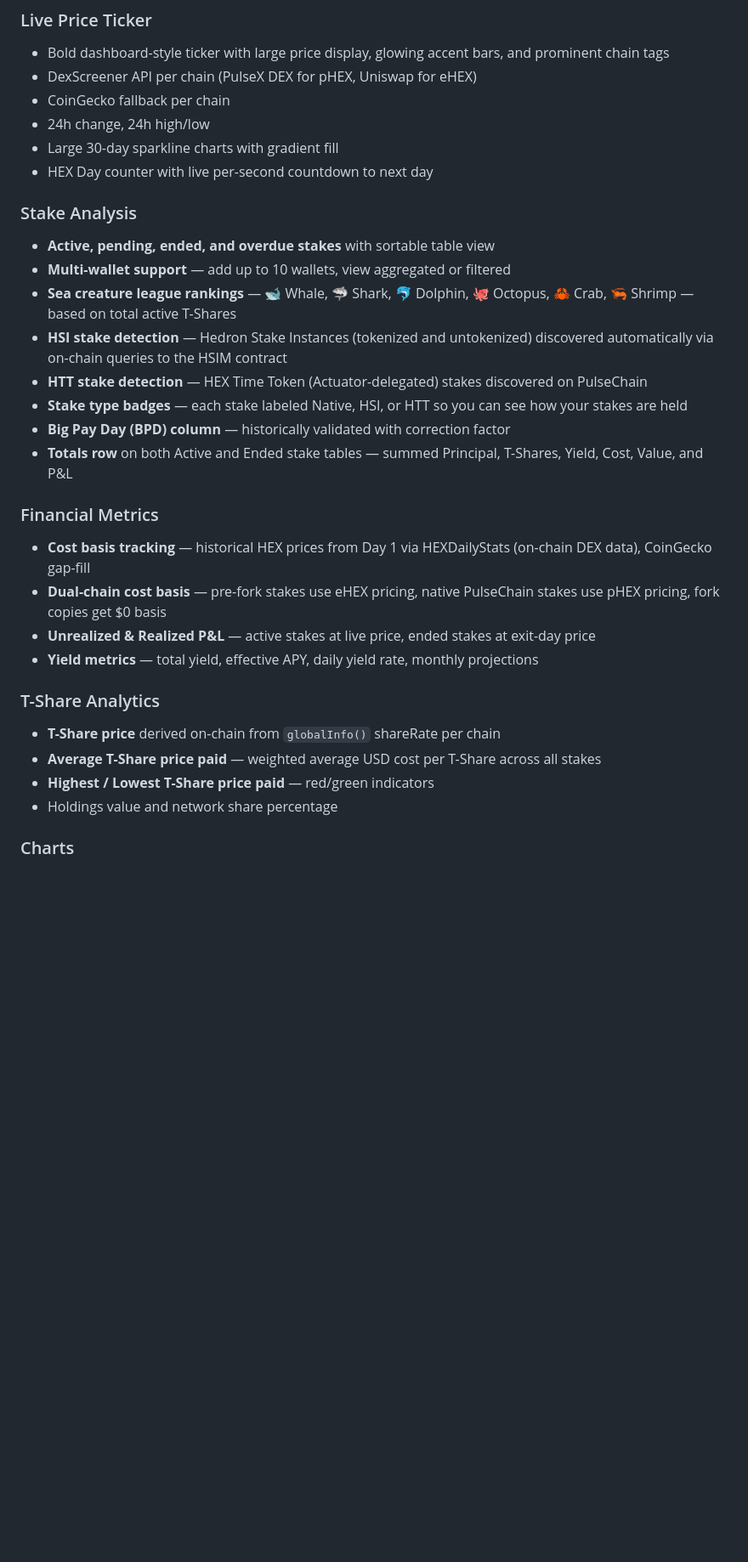
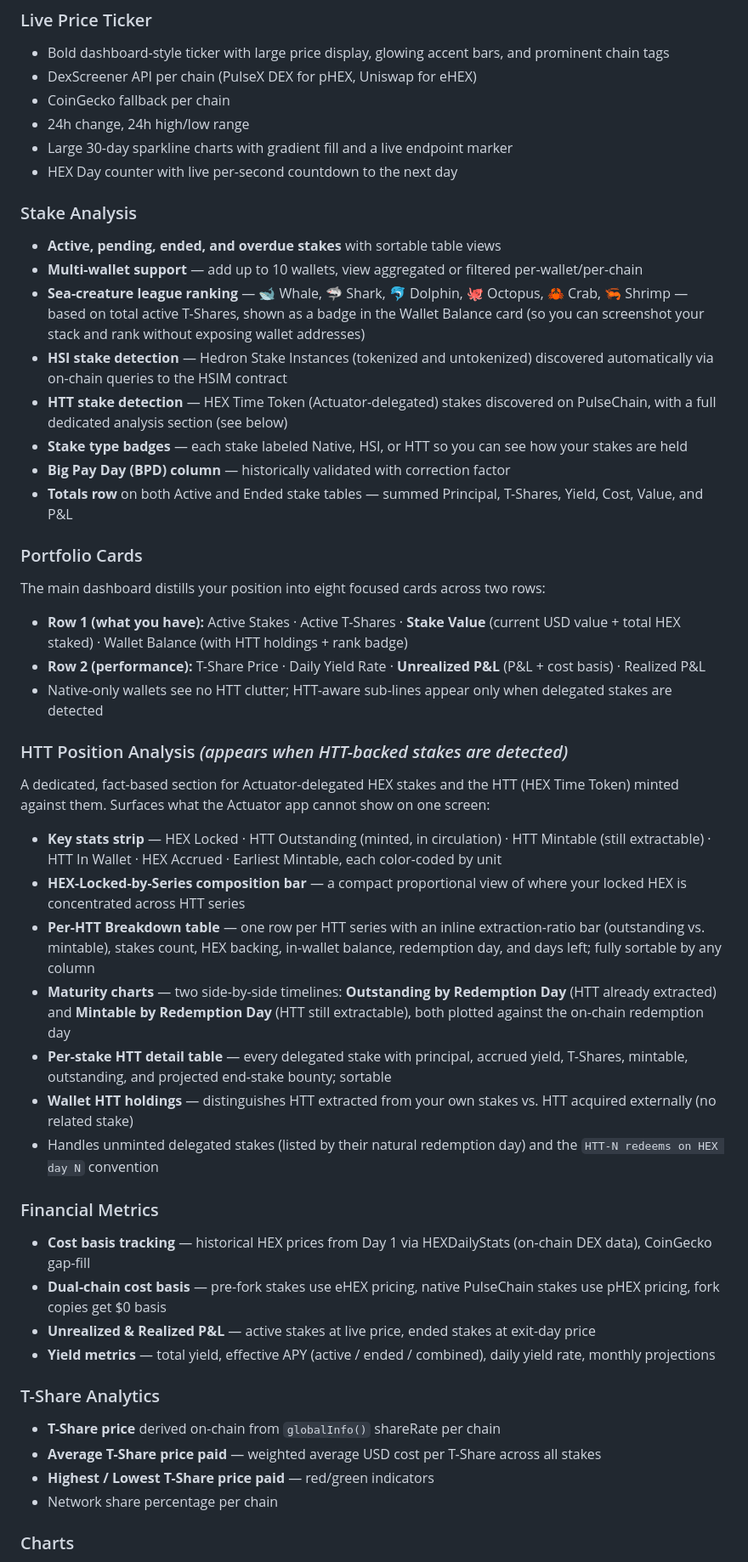
Before and after one commit to hexstakeanalyzer/Hex-Stake-Analyzer, a Markdown page: README.md, the part around one of its changes. Shown at 85% size. Drawn GitHub-style; blank space fills up the shorter version.

Commit message:
Update README.md
v52 ReadMe

```diff
--- a/README.md
+++ b/README.md
@@ -18,30 +18,46 @@ A fully client-side, single-file HTML tool that reads your native HEX stakes fro
 - Bold dashboard-style ticker with large price display, glowing accent bars, and prominent chain tags
 - DexScreener API per chain (PulseX DEX for pHEX, Uniswap for eHEX)
 - CoinGecko fallback per chain
-- 24h change, 24h high/low
-- Large 30-day sparkline charts with gradient fill
-- HEX Day counter with live per-second countdown to next day
+- 24h change, 24h high/low range
+- Large 30-day sparkline charts with gradient fill and a live endpoint marker
+- HEX Day counter with live per-second countdown to the next day
 
 ### Stake Analysis
-- **Active, pending, ended, and overdue stakes** with sortable table view
-- **Multi-wallet support** — add up to 10 wallets, view aggregated or filtered
-- **Sea creature league rankings** — 🐋 Whale, 🦈 Shark, 🐬 Dolphin, 🐙 Octopus, 🦀 Crab, 🦐 Shrimp — based on total active T-Shares
+- **Active, pending, ended, and overdue stakes** with sortable table views
+- **Multi-wallet support** — add up to 10 wallets, view aggregated or filtered per-wallet/per-chain
+- **Sea-creature league ranking** — 🐋 Whale, 🦈 Shark, 🐬 Dolphin, 🐙 Octopus, 🦀 Crab, 🦐 Shrimp — based on total active T-Shares, shown as a badge in the Wallet Balance card (so you can screenshot your stack and rank without exposing wallet addresses)
 - **HSI stake detection** — Hedron Stake Instances (tokenized and untokenized) discovered automatically via on-chain queries to the HSIM contract
-- **HTT stake detection** — HEX Time Token (Actuator-delegated) stakes discovered on PulseChain
+- **HTT stake detection** — HEX Time Token (Actuator-delegated) stakes discovered on PulseChain, with a full dedicated analysis section (see below)
 - **Stake type badges** — each stake labeled Native, HSI, or HTT so you can see how your stakes are held
 - **Big Pay Day (BPD) column** — historically validated with correction factor
 - **Totals row** on both Active and Ended stake tables — summed Principal, T-Shares, Yield, Cost, Value, and P&L
+
+### Portfolio Cards
+The main dashboard distills your position into eight focused cards across two rows:
+- **Row 1 (what you have):** Active Stakes · Active T-Shares · **Stake Value** (current USD value + total HEX staked) · Wallet Balance (with HTT holdings + rank badge)
+- **Row 2 (performance):** T-Share Price · Daily Yield Rate · **Unrealized P&L** (P&L + cost basis) · Realized P&L
+- Native-only wallets see no HTT clutter; HTT-aware sub-lines appear only when delegated stakes are detected
+
+### HTT Position Analysis *(appears when HTT-backed stakes are detected)*
+A dedicated, fact-based section for Actuator-delegated HEX stakes and the HTT (HEX Time Token) minted against them. Surfaces what the Actuator app cannot show on one screen:
+- **Key stats strip** — HEX Locked · HTT Outstanding (minted, in circulation) · HTT Mintable (still extractable) · HTT In Wallet · HEX Accrued · Earliest Mintable, each color-coded by unit
+- **HEX-Locked-by-Series composition bar** — a compact proportional view of where your locked HEX is concentrated across HTT series
+- **Per-HTT Breakdown table** — one row per HTT series with an inline extraction-ratio bar (outstanding vs. mintable), stakes count, HEX backing, in-wallet balance, redemption day, and days left; fully sortable by any column
+- **Maturity charts** — two side-by-side timelines: **Outstanding by Redemption Day** (HTT already extracted) and **Mintable by Redemption Day** (HTT still extractable), both plotted against the on-chain redemption day
+- **Per-stake HTT detail table** — every delegated stake with principal, accrued yield, T-Shares, mintable, outstanding, and projected end-stake bounty; sortable
+- **Wallet HTT holdings** — distinguishes HTT extracted from your own stakes vs. HTT acquired externally (no related stake)
+- Handles unminted delegated stakes (listed by their natural redemption day) and the `HTT-N redeems on HEX day N` convention
 
 ### Financial Metrics
 - **Cost basis tracking** — historical HEX prices from Day 1 via HEXDailyStats (on-chain DEX data), CoinGecko gap-fill
 - **Dual-chain cost basis** — pre-fork stakes use eHEX pricing, native PulseChain stakes use pHEX pricing, fork copies get $0 basis
 - **Unrealized & Realized P&L** — active stakes at live price, ended stakes at exit-day price
-- **Yield metrics** — total yield, effective APY, daily yield rate, monthly projections
+- **Yield metrics** — total yield, effective APY (active / ended / combined), daily yield rate, monthly projections
 
 ### T-Share Analytics
 - **T-Share price** derived on-chain from `globalInfo()` shareRate per chain
 - **Average T-Share price paid** — weighted average USD cost per T-Share across all stakes
 - **Highest / Lowest T-Share price paid** — red/green indicators
-- Holdings value and network share percentage
+- Network share percentage per chain
 
 ### Charts
```
Also changed, not shown: other parts of README.md (+20 -18 lines).
